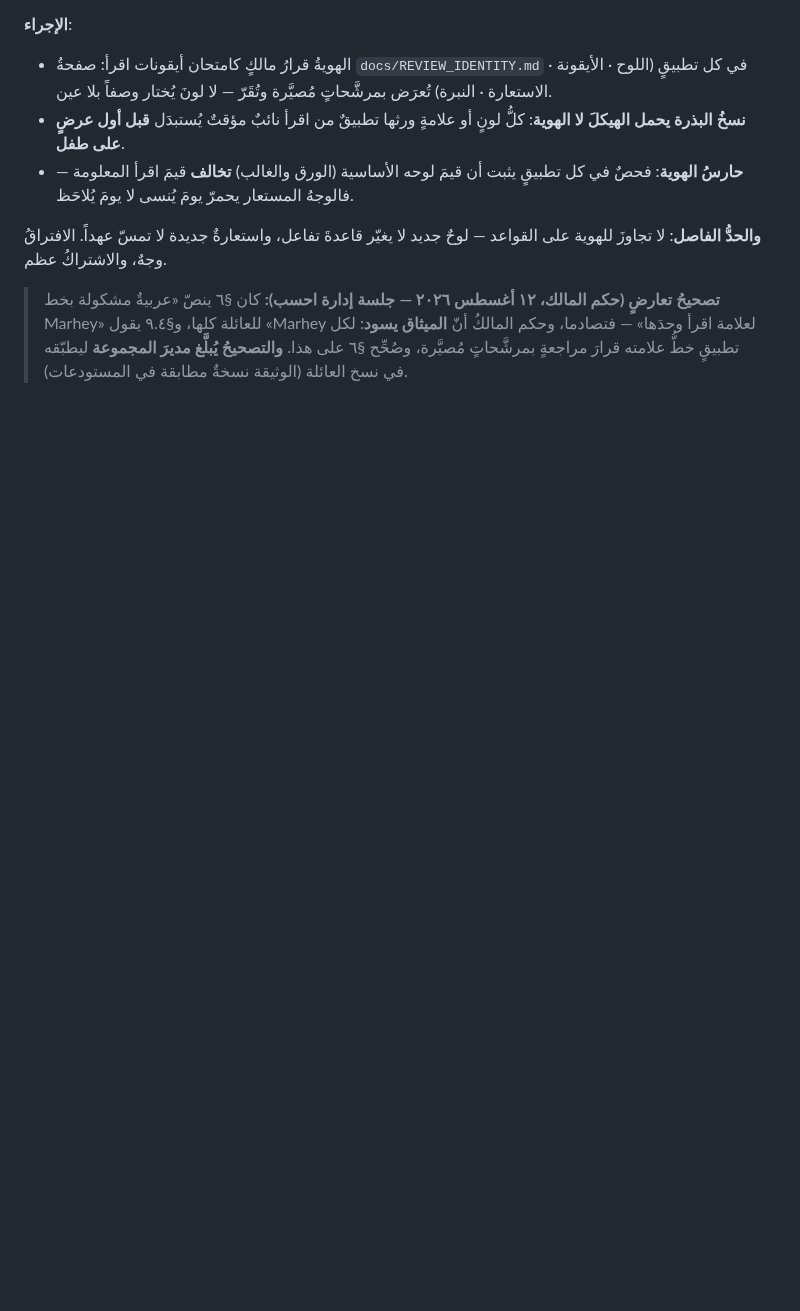
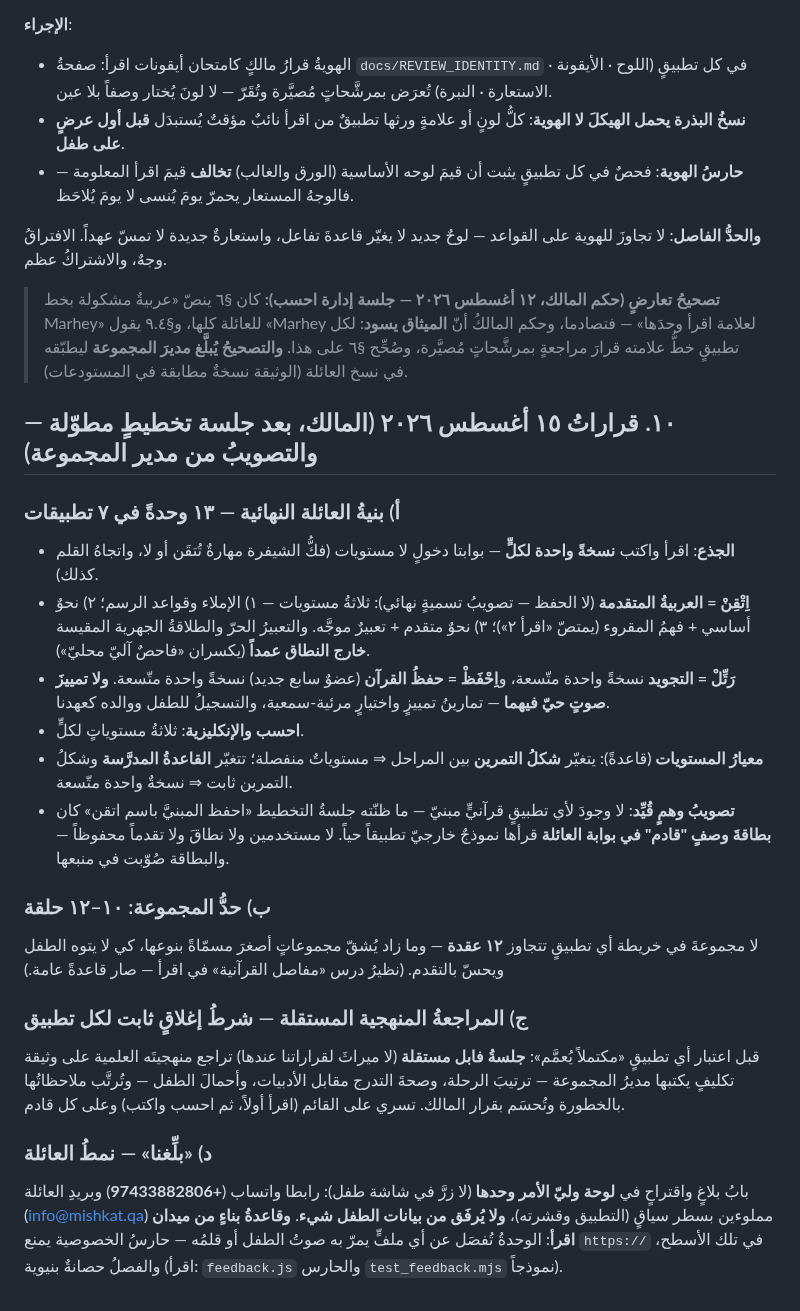
Before and after one commit to qataruts/calc, a Markdown page: docs/FAMILY.md, the part around the change. Rendered like a GitHub page; blank space fills up the shorter version.

Commit message:
FAMILY §١٠: قرارات ١٥ أغسطس — البنية النهائية ١٣، حد ١٢ حلقة، المراجعة المستقلة، بلِّغنا
Co-Authored-By: Claude Fable 5 <noreply@anthropic.com>

```diff
--- a/docs/FAMILY.md
+++ b/docs/FAMILY.md
@@ -117,3 +117,23 @@
 > — فتصادما، وحكم المالكُ أنّ **الميثاق يسود**: لكل تطبيقٍ خطُّ علامته قرارَ
 > مراجعةٍ بمرشَّحاتٍ مُصيَّرة، وصُحِّح §٦ على هذا. **والتصحيحُ يُبلَّغ مديرَ
 > المجموعة** ليطبّقه في نسخ العائلة (الوثيقة نسخةٌ مطابقة في المستودعات).
+
+
+## ١٠. قراراتُ ١٥ أغسطس ٢٠٢٦ (المالك، بعد جلسة تخطيطٍ مطوّلة — والتصويبُ من مدير المجموعة)
+
+### أ) بنيةُ العائلة النهائية — ١٣ وحدةً في ٧ تطبيقات
+- **الجذع**: اقرأ واكتب **نسخةً واحدة لكلٍّ** — بوابتا دخولٍ لا مستويات (فكُّ الشيفرة مهارةٌ تُتقَن أو لا، واتجاهُ القلم كذلك).
+- **اِتْقِنْ = العربيةُ المتقدمة** (لا الحفظ — تصويبُ تسميةٍ نهائي): ثلاثةُ مستويات — ١) الإملاء وقواعد الرسم؛ ٢) نحوٌ أساسي + فهمُ المقروء (يمتصّ «اقرأ ٢»)؛ ٣) نحوٌ متقدم + تعبيرٌ موجَّه. والتعبيرُ الحرّ والطلاقةُ الجهرية المقيسة **خارج النطاق عمداً** (يكسران «فاحصٌ آليّ محليّ»).
+- **رَتِّلْ = التجويد** نسخةً واحدة متّسعة، و**اِحْفَظْ = حفظُ القرآن** (عضوٌ سابع جديد) نسخةً واحدة متّسعة. **ولا تمييزَ صوتٍ حيّ فيهما** — تمارينُ تمييزٍ واختيارٍ مرئية-سمعية، والتسجيلُ للطفل ووالده كعهدنا.
+- **احسب والإنكليزية**: ثلاثةُ مستوياتٍ لكلٍّ.
+- **معيارُ المستويات** (قاعدةً): يتغيّر **شكلُ التمرين** بين المراحل ⇒ مستوياتٌ منفصلة؛ تتغيّر **القاعدةُ المدرَّسة** وشكلُ التمرين ثابت ⇒ نسخةٌ واحدة متّسعة.
+- **تصويبُ وهمٍ قُيِّد**: لا وجودَ لأي تطبيقٍ قرآنيٍّ مبنيّ — ما ظنّته جلسةُ التخطيط «احفظ المبنيَّ باسم اتقن» كان **بطاقةَ وصفٍ "قادم" في بوابة العائلة** قرأها نموذجٌ خارجيّ تطبيقاً حياً. لا مستخدمين ولا نطاقَ ولا تقدماً محفوظاً — والبطاقة صُوّبت في منبعها.
+
+### ب) حدُّ المجموعة: ١٠–١٢ حلقة
+لا مجموعةَ في خريطة أي تطبيقٍ تتجاوز **١٢ عقدة** — وما زاد يُشقّ مجموعاتٍ أصغرَ مسمّاةً بنوعها، كي لا يتوه الطفل ويحسّ بالتقدم. (نظيرُ درس «مفاصل القرآنية» في اقرأ — صار قاعدةً عامة.)
+
+### ج) المراجعةُ المنهجية المستقلة — شرطُ إغلاقٍ ثابت لكل تطبيق
+قبل اعتبار أي تطبيقٍ «مكتملاً يُعمَّم»: **جلسةُ فابل مستقلة** (لا ميراثَ لقراراتنا عندها) تراجع منهجيتَه العلمية على وثيقة تكليفٍ يكتبها مديرُ المجموعة — ترتيبَ الرحلة، وصحةَ التدرج مقابل الأدبيات، وأحمالَ الطفل — وتُرتَّب ملاحظاتُها بالخطورة وتُحسَم بقرار المالك. تسري على القائم (اقرأ أولاً، ثم احسب واكتب) وعلى كل قادم.
+
+### د) «بلِّغنا» — نمطُ العائلة
+بابُ بلاغٍ واقتراحٍ في **لوحة وليّ الأمر وحدها** (لا زرَّ في شاشة طفل): رابطا واتساب (**+97433882806**) وبريدِ العائلة (info@mishkat.qa) مملوءين بسطر سياقٍ (التطبيق وقشرته)، **ولا يُرفَق من بيانات الطفل شيء**. **وقاعدةُ بناءٍ من ميدان اقرأ**: الوحدةُ تُفصَل عن أي ملفٍّ يمرّ به صوتُ الطفل أو قلمُه — حارسُ الخصوصية يمنع `https://` في تلك الأسطح، والفصلُ حصانةٌ بنيوية (اقرأ: `feedback.js` والحارس `test_feedback.mjs` نموذجاً).
```
